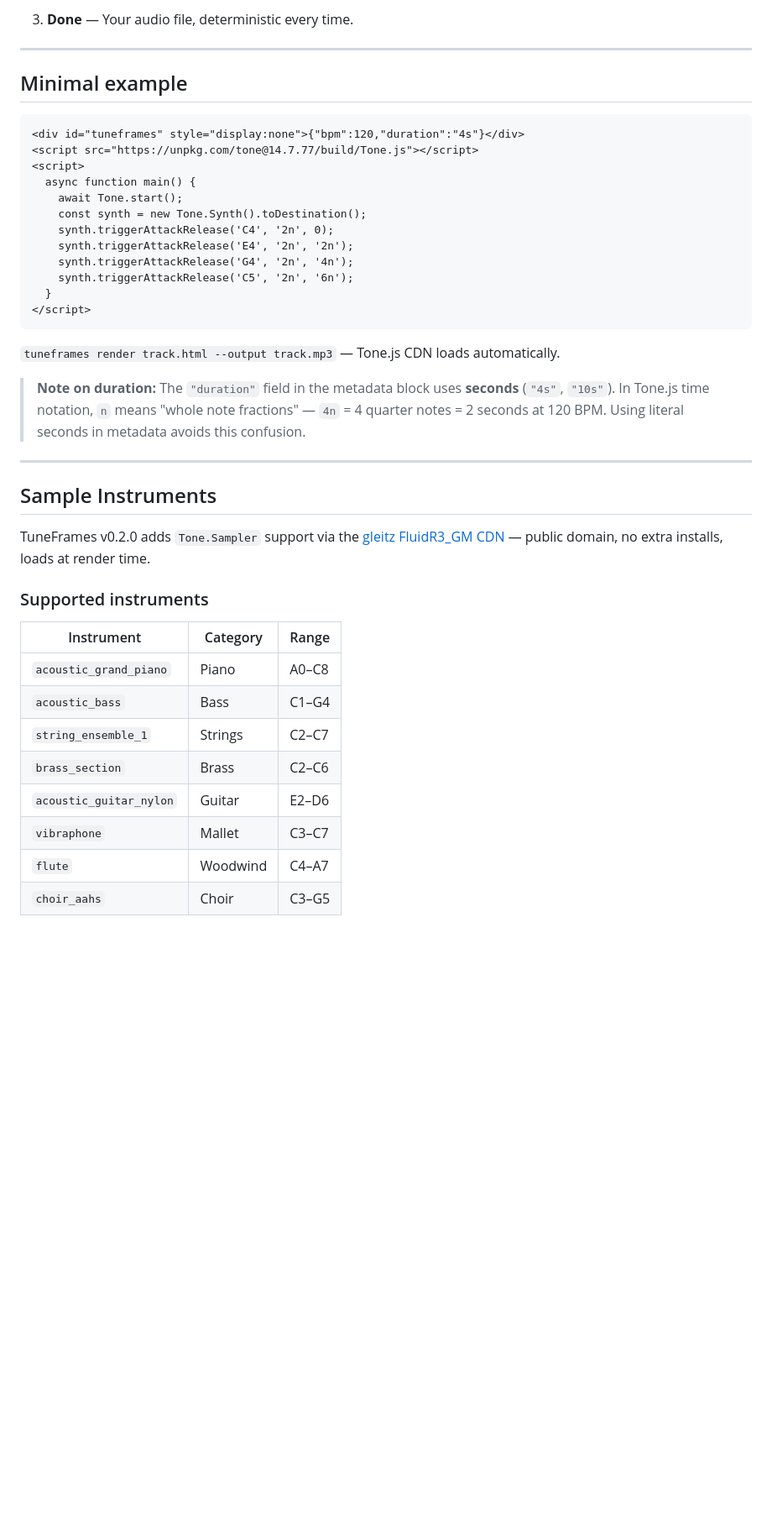
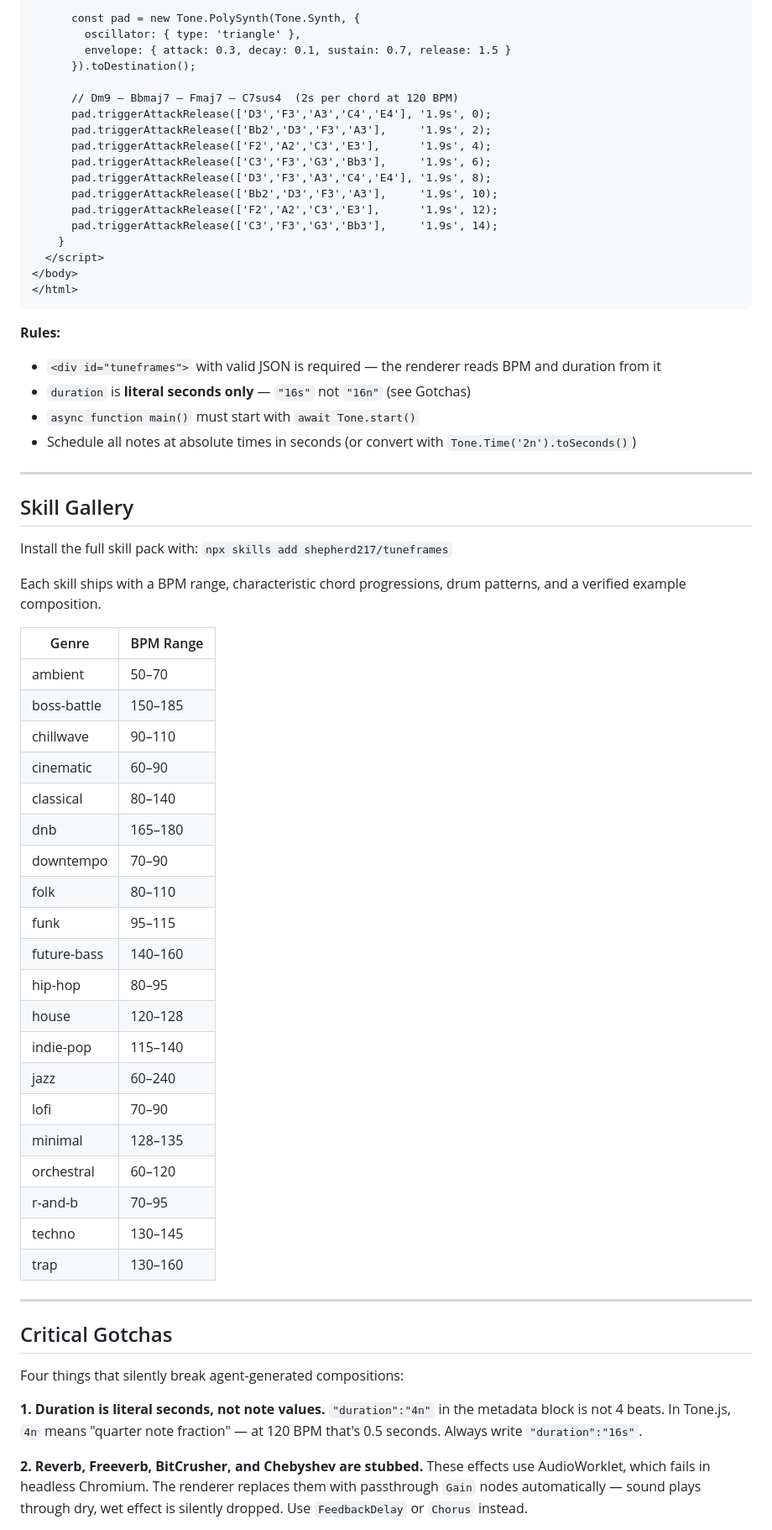
Before and after one commit to Shepherd217/TuneFrames, a Markdown page: README.md, the part around one of its changes. Shown at 84% size. Drawn GitHub-style; blank space fills up the shorter version.

Commit message:
docs: overhaul README with agent-native framing and MCP setup

````diff
--- a/README.md
+++ b/README.md
@@ -63,45 +85,70 @@ tuneframes render composition.html --output my-track.mp3
 
-3. **Done** — Your audio file, deterministic every time.
+      const pad = new Tone.PolySynth(Tone.Synth, {
+        oscillator: { type: 'triangle' },
+        envelope: { attack: 0.3, decay: 0.1, sustain: 0.7, release: 1.5 }
+      }).toDestination();
+
+      // Dm9 – Bbmaj7 – Fmaj7 – C7sus4  (2s per chord at 120 BPM)
+      pad.triggerAttackRelease(['D3','F3','A3','C4','E4'], '1.9s', 0);
+      pad.triggerAttackRelease(['Bb2','D3','F3','A3'],     '1.9s', 2);
+      pad.triggerAttackRelease(['F2','A2','C3','E3'],      '1.9s', 4);
+      pad.triggerAttackRelease(['C3','F3','G3','Bb3'],     '1.9s', 6);
+      pad.triggerAttackRelease(['D3','F3','A3','C4','E4'], '1.9s', 8);
+      pad.triggerAttackRelease(['Bb2','D3','F3','A3'],     '1.9s', 10);
+      pad.triggerAttackRelease(['F2','A2','C3','E3'],      '1.9s', 12);
+      pad.triggerAttackRelease(['C3','F3','G3','Bb3'],     '1.9s', 14);
+    }
+  </script>
+</body>
+</html>
+```
+
+**Rules:**
+- `<div id="tuneframes">` with valid JSON is required — the renderer reads BPM and duration from it
+- `duration` is **literal seconds only** — `"16s"` not `"16n"` (see Gotchas)
+- `async function main()` must start with `await Tone.start()`
+- Schedule all notes at absolute times in seconds (or convert with `Tone.Time('2n').toSeconds()`)
 
 ---
 
-## Minimal example
+## Skill Gallery
 
-```html
-<div id="tuneframes" style="display:none">{"bpm":120,"duration":"4s"}</div>
-<script src="https://unpkg.com/tone@14.7.77/build/Tone.js"></script>
-<script>
-  async function main() {
-    await Tone.start();
-    const synth = new Tone.Synth().toDestination();
-    synth.triggerAttackRelease('C4', '2n', 0);
-    synth.triggerAttackRelease('E4', '2n', '2n');
-    synth.triggerAttackRelease('G4', '2n', '4n');
-    synth.triggerAttackRelease('C5', '2n', '6n');
-  }
-</script>
-```
+Install the full skill pack with: `npx skills add shepherd217/tuneframes`
 
-`tuneframes render track.html --output track.mp3` — Tone.js CDN loads automatically.
+Each skill ships with a BPM range, characteristic chord progressions, drum patterns, and a verified example composition.
 
-> **Note on duration:** The `"duration"` field in the metadata block uses **seconds** (`"4s"`, `"10s"`). In Tone.js time notation, `n` means "whole note fractions" — `4n` = 4 quarter notes = 2 seconds at 120 BPM. Using literal seconds in metadata avoids this confusion.
+| Genre | BPM Range |
+|-------|-----------|
+| ambient | 50–70 |
+| boss-battle | 150–185 |
+| chillwave | 90–110 |
+| cinematic | 60–90 |
+| classical | 80–140 |
+| dnb | 165–180 |
+| downtempo | 70–90 |
+| folk | 80–110 |
+| funk | 95–115 |
+| future-bass | 140–160 |
+| hip-hop | 80–95 |
+| house | 120–128 |
+| indie-pop | 115–140 |
+| jazz | 60–240 |
+| lofi | 70–90 |
+| minimal | 128–135 |
+| orchestral | 60–120 |
+| r-and-b | 70–95 |
+| techno | 130–145 |
+| trap | 130–160 |
 
 ---
 
-## Sample Instruments
+## Critical Gotchas
 
-TuneFrames v0.2.0 adds `Tone.Sampler` support via the [gleitz FluidR3_GM CDN](https://github.com/gleitz/midi-js-soundfonts) — public domain, no extra installs, loads at render time.
+Four things that silently break agent-generated compositions:
 
-### Supported instruments
+**1. Duration is literal seconds, not note values.**
+`"duration":"4n"` in the metadata block is not 4 beats. In Tone.js, `4n` means "quarter note fraction" — at 120 BPM that's 0.5 seconds. Always write `"duration":"16s"`.
 
-| Instrument | Category | Range |
-|---|---|---|
-| `acoustic_grand_piano` | Piano | A0–C8 |
-| `acoustic_bass` | Bass | C1–G4 |
-| `string_ensemble_1` | Strings | C2–C7 |
-| `brass_section` | Brass | C2–C6 |
-| `acoustic_guitar_nylon` | Guitar | E2–D6 |
-| `vibraphone` | Mallet | C3–C7 |
-| `flute` | Woodwind | C4–A7 |
-| `choir_aahs` | Choir | C3–G5 |
+**2. Reverb, Freeverb, BitCrusher, and Chebyshev are stubbed.**
+These effects use AudioWorklet, which fails in headless Chromium. The renderer replaces them with passthrough `Gain` nodes automatically — sound plays through dry, wet effect is silently dropped. Use `FeedbackDelay` or `Chorus` instead.
 
````
Also changed, not shown: other parts of README.md (+102 -113 lines).
